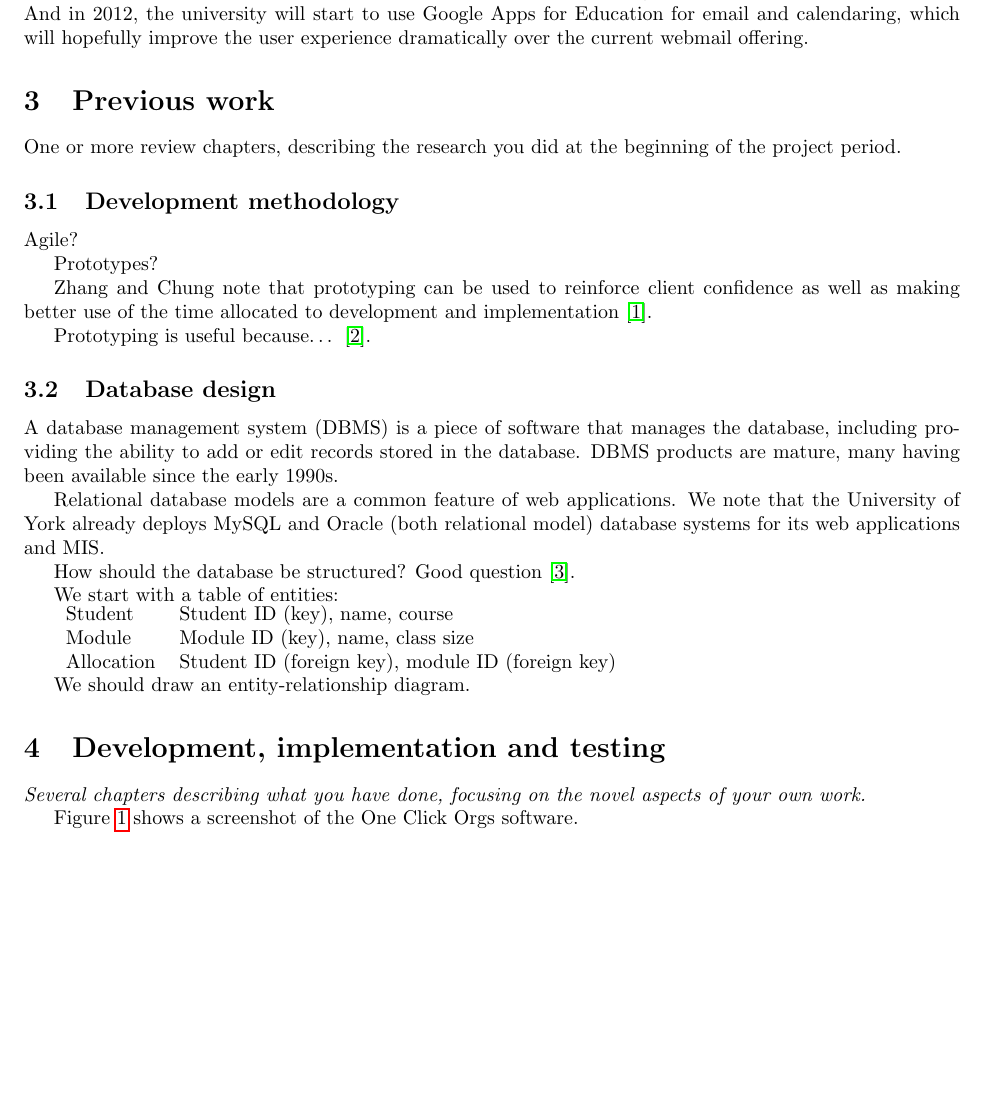
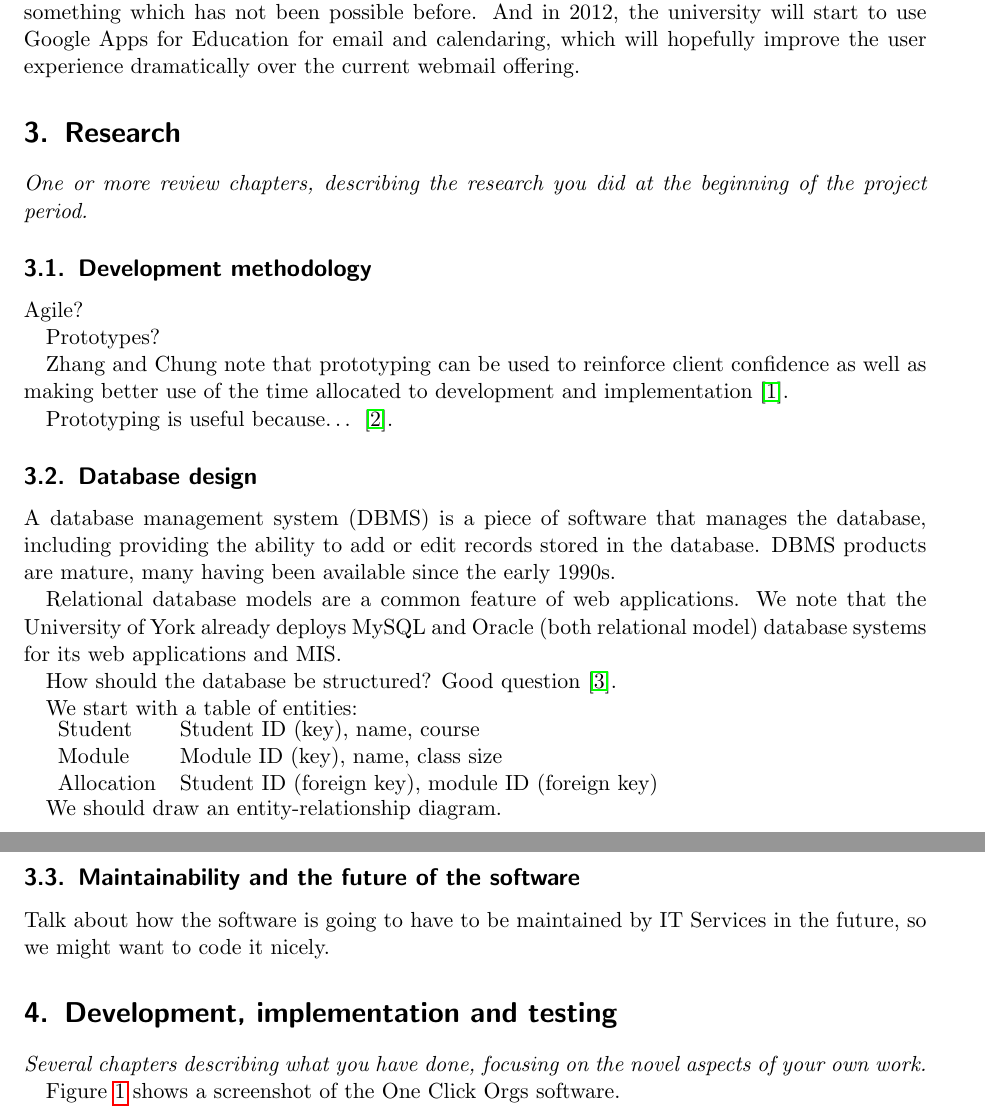
Before and after one commit to alexmuller/york-dissertation, a LaTeX paper (Project.tex): part of page 5 of 10 before the commit and two parts of pages 5 and 6 of 10 after it, the two joined at a grey line, cut so that both start at the same text, the shorter picture padded with empty space. Compiled offline with pdfLaTeX.

Commit message:
Add a section of maintainability of software based on a reference I've just found
Coding Guidelines: Finding the Art in the Science
http://dl.acm.org/citation.cfm?id=2063168

```diff
--- a/Project.tex
+++ b/Project.tex
@@ -7,9 +7,8 @@
 %  Created by Alex Muller on 2011-10-10.
 %  Copyright (c) 2011 Alex Muller. All rights reserved.
 %
-\documentclass[]{article}
-% report?
-%\documentclass[]{uoy_cs/UoYCSproject}
+\documentclass[]{scrartcl}
+% article, report, scrartcl, uoy_cs/UoYCSproject ?
 
 \usepackage[utf8]{inputenc} % Use utf-8 encoding for foreign characters
 \usepackage{fullpage} % Setup for fullpage use
@@ -130,9 +129,9 @@ At other universities in the United Kingdom (for example, Warwick and Leeds), en
 
 The university is constantly improving the quality of web applications available to students. In 2011, a new "student portal" was created, allowing students to view information relevant to them in one place. For the beginning of the 2011-12 academic year, new timetabling software is in use to give members of the university access to their complete timetable in one location---something which has not been possible before. And in 2012, the university will start to use Google Apps for Education for email and calendaring, which will hopefully improve the user experience dramatically over the current webmail offering.
 
-\section{Previous work}
+\section{Research}
 
-One or more review chapters, describing the research you did at the beginning of the project period.
+\textit{One or more review chapters, describing the research you did at the beginning of the project period.}
 
 \subsection{Development methodology}
 
@@ -161,6 +160,10 @@ We start with a table of entities:
 \end{tabular}
 
 We should draw an entity-relationship diagram.
+
+\subsection{Maintainability and the future of the software}
+
+Talk about how the software is going to have to be maintained by IT Services in the future, so we might want to code it nicely.
 
 \section{Development, implementation and testing}
 
```
Also changed, not shown: Project.pdf, Project.tex (4 more changed lines).
